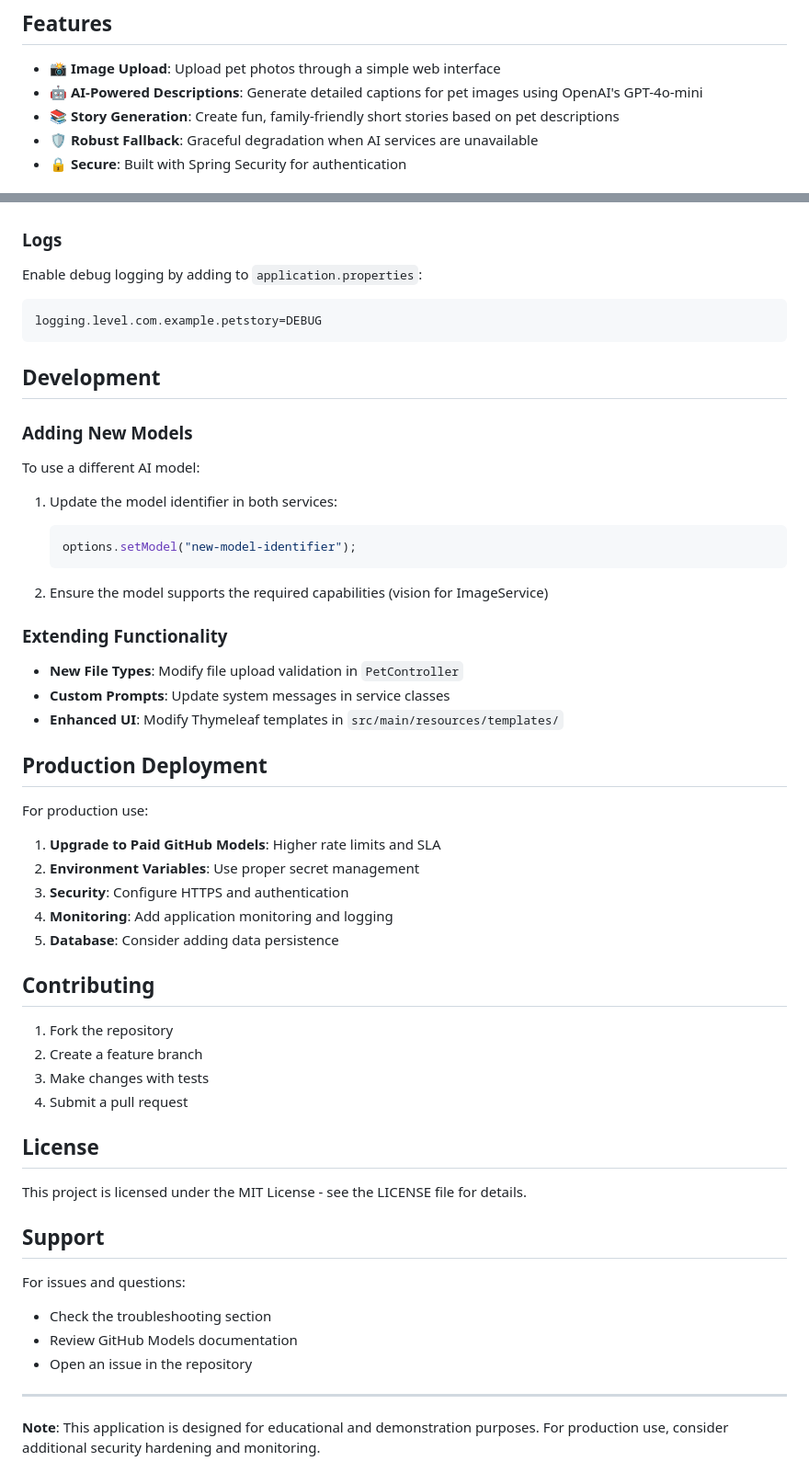
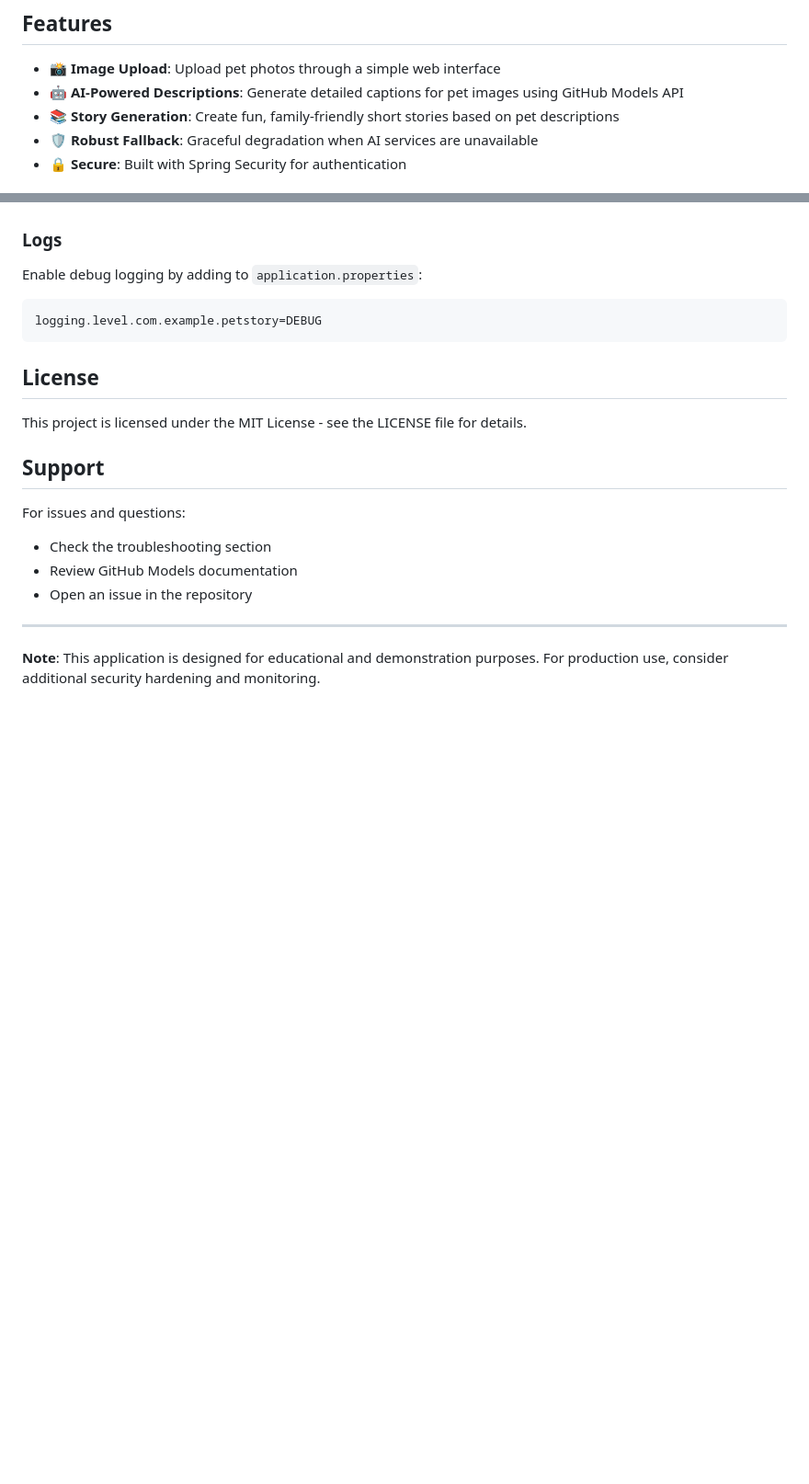
Before and after one commit to roryp/codextest, a Markdown page: pet-story-app/README.md, 2 parts joined by grey strips. Shown: that part at 92% size. Rendered like a GitHub page; blank space fills up the shorter version.

````diff
--- a/pet-story-app/README.md
+++ b/pet-story-app/README.md
@@ -5,7 +5,7 @@ A Spring Boot web application that generates AI-powered descriptions and stories
 ## Features
 
 - 📸 **Image Upload**: Upload pet photos through a simple web interface
-- 🤖 **AI-Powered Descriptions**: Generate detailed captions for pet images using OpenAI's GPT-4o-mini
+- 🤖 **AI-Powered Descriptions**: Generate detailed captions for pet images using GitHub Models API
 - 📚 **Story Generation**: Create fun, family-friendly short stories based on pet descriptions
 - 🛡️ **Robust Fallback**: Graceful degradation when AI services are unavailable
 - 🔒 **Secure**: Built with Spring Security for authentication
@@ -155,42 +98,6 @@ Enable debug logging by adding to `application.properties`:
 logging.level.com.example.petstory=DEBUG
 ```
 
-## Development
-
-### Adding New Models
-
-To use a different AI model:
-
-1. Update the model identifier in both services:
-   ```java
-   options.setModel("new-model-identifier");
-   ```
-
-2. Ensure the model supports the required capabilities (vision for ImageService)
-
-### Extending Functionality
-
-- **New File Types**: Modify file upload validation in `PetController`
-- **Custom Prompts**: Update system messages in service classes
-- **Enhanced UI**: Modify Thymeleaf templates in `src/main/resources/templates/`
-
-## Production Deployment
-
-For production use:
-
-1. **Upgrade to Paid GitHub Models**: Higher rate limits and SLA
-2. **Environment Variables**: Use proper secret management
-3. **Security**: Configure HTTPS and authentication
-4. **Monitoring**: Add application monitoring and logging
-5. **Database**: Consider adding data persistence
-
-## Contributing
-
-1. Fork the repository
-2. Create a feature branch
-3. Make changes with tests
-4. Submit a pull request
-
 ## License
 
 This project is licensed under the MIT License - see the LICENSE file for details.
````
Also changed, not shown: other parts of pet-story-app/README.md (+0 -57 lines).
